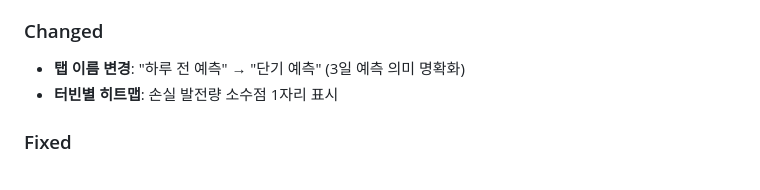
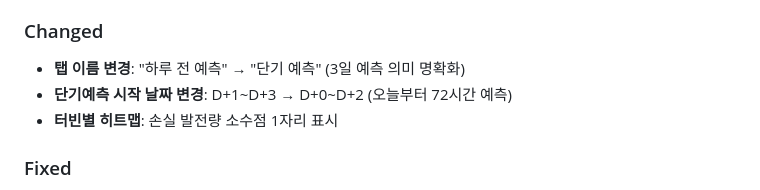
Before and after one commit to wpf2025/wpf2025.github.io, a Markdown page: CHANGELOG.md, the part around the change. GitHub-like rendering.

```diff
--- a/CHANGELOG.md
+++ b/CHANGELOG.md
@@ -15,6 +15,7 @@ and this project adheres to [Semantic Versioning](https://semver.org/spec/v2.0.0
 
 ### Changed
 - **탭 이름 변경**: "하루 전 예측" → "단기 예측" (3일 예측 의미 명확화)
+- **단기예측 시작 날짜 변경**: D+1~D+3 → D+0~D+2 (오늘부터 72시간 예측)
 - **터빈별 히트맵**: 손실 발전량 소수점 1자리 표시
 
 ### Fixed
```
Also changed, not shown: README.md (+2 -1 lines).
